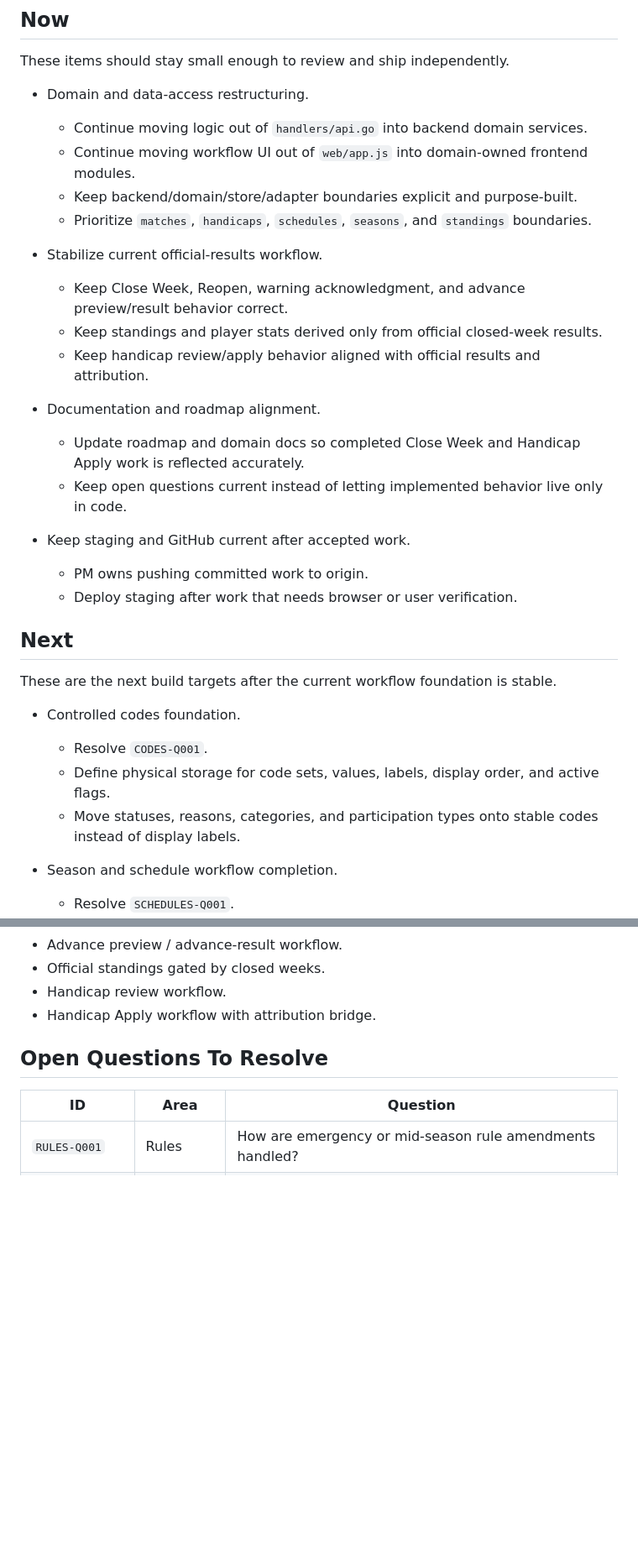
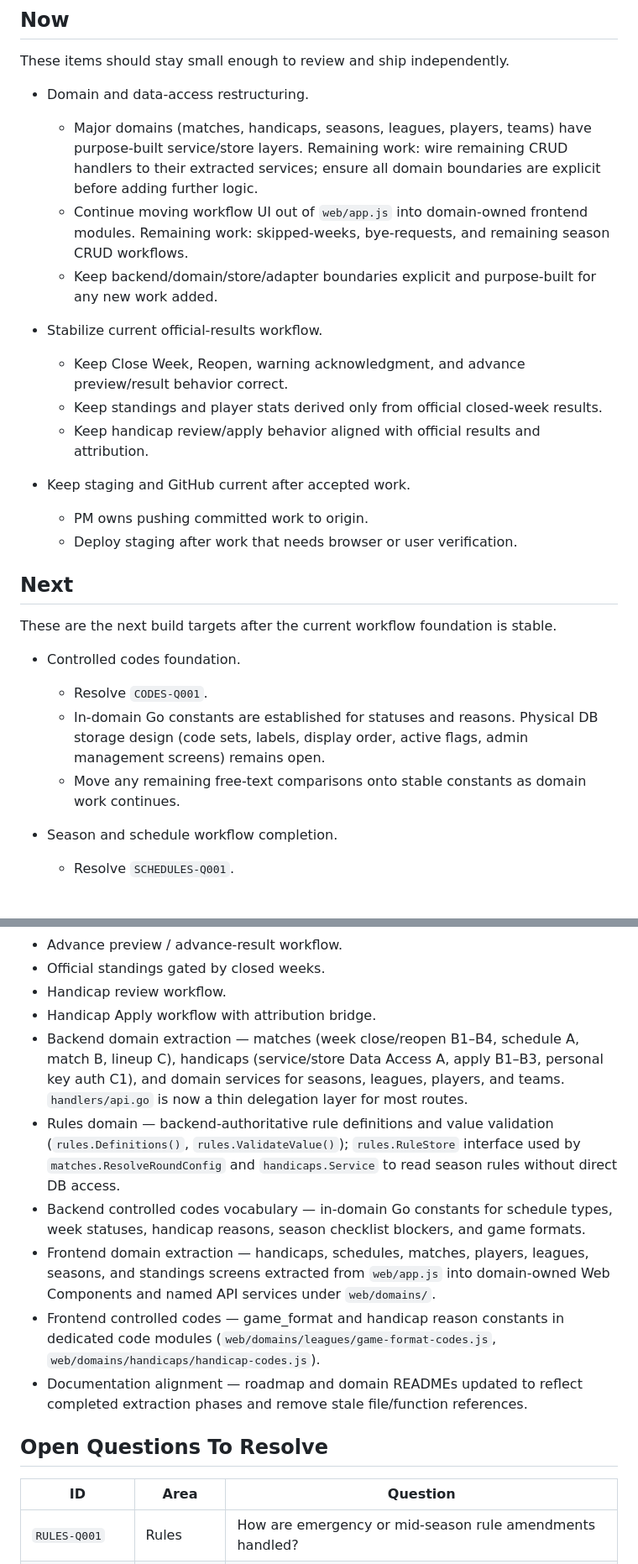
Before and after one commit to JJJASONM/league-app, a Markdown page: doc/roadmap.md, 2 parts joined by grey strips. Shown at 84% size. Rendered like a GitHub page; blank space fills up the shorter version.

Commit message:
Docs Alignment Phase 1: update roadmap and rules README
- roadmap.md: add backend/frontend domain extraction, controlled codes,
  and rules domain to Completed; refine Now items to reflect current
  extraction state; remove completed docs-alignment bullet; clarify
  Controlled codes foundation in Next; update last-reviewed date
- rules/README.md: add Public Interface section describing Definitions(),
  Find(), ValidateValue(), and RuleStore.GetValue(); fix stale status
  and Where-applied lines for min_ball_handicap (now backend-enforced
  via ResolveRoundConfig), handicap_current_game_window, and
  handicap_min_games_for_recommendation (both now routed through
  handicaps.Service / handicaps.Store.SeasonHandicapRules); bump
  version to 0.2 and update last-reviewed date

Co-Authored-By: Claude Sonnet 4.6 <noreply@anthropic.com>

```diff
--- a/doc/roadmap.md
+++ b/doc/roadmap.md
@@ -27,12 +27,15 @@ Stabilize current admin workflows
 These items should stay small enough to review and ship independently.
 
 - Domain and data-access restructuring.
-  - Continue moving logic out of `handlers/api.go` into backend domain services.
+  - Major domains (matches, handicaps, seasons, leagues, players, teams) have
+    purpose-built service/store layers. Remaining work: wire remaining CRUD
+    handlers to their extracted services; ensure all domain boundaries are
+    explicit before adding further logic.
   - Continue moving workflow UI out of `web/app.js` into domain-owned frontend
-    modules.
-  - Keep backend/domain/store/adapter boundaries explicit and purpose-built.
-  - Prioritize `matches`, `handicaps`, `schedules`, `seasons`, and `standings`
-    boundaries.
+    modules. Remaining work: skipped-weeks, bye-requests, and remaining season
+    CRUD workflows.
+  - Keep backend/domain/store/adapter boundaries explicit and purpose-built for
+    any new work added.
 
 - Stabilize current official-results workflow.
   - Keep Close Week, Reopen, warning acknowledgment, and advance
@@ -41,12 +44,6 @@ These items should stay small enough to review and ship independently.
     results.
   - Keep handicap review/apply behavior aligned with official results and
     attribution.
-
-- Documentation and roadmap alignment.
-  - Update roadmap and domain docs so completed Close Week and Handicap Apply
-    work is reflected accurately.
-  - Keep open questions current instead of letting implemented behavior live
-    only in code.
 
 - Keep staging and GitHub current after accepted work.
   - PM owns pushing committed work to origin.
@@ -59,10 +56,11 @@ stable.
 
 - Controlled codes foundation.
   - Resolve `CODES-Q001`.
-  - Define physical storage for code sets, values, labels, display order, and
-    active flags.
-  - Move statuses, reasons, categories, and participation types onto stable
-    codes instead of display labels.
+  - In-domain Go constants are established for statuses and reasons. Physical
+    DB storage design (code sets, labels, display order, active flags, admin
+    management screens) remains open.
+  - Move any remaining free-text comparisons onto stable constants as domain
+    work continues.
 
 - Season and schedule workflow completion.
   - Resolve `SCHEDULES-Q001`.
@@ -158,6 +156,24 @@ follow-up.
 - Official standings gated by closed weeks.
 - Handicap review workflow.
 - Handicap Apply workflow with attribution bridge.
+- Backend domain extraction — matches (week close/reopen B1–B4, schedule A, match
+  B, lineup C), handicaps (service/store Data Access A, apply B1–B3, personal key
+  auth C1), and domain services for seasons, leagues, players, and teams.
+  `handlers/api.go` is now a thin delegation layer for most routes.
+- Rules domain — backend-authoritative rule definitions and value validation
+  (`rules.Definitions()`, `rules.ValidateValue()`); `rules.RuleStore` interface
+  used by `matches.ResolveRoundConfig` and `handicaps.Service` to read season rules
+  without direct DB access.
+- Backend controlled codes vocabulary — in-domain Go constants for schedule types,
+  week statuses, handicap reasons, season checklist blockers, and game formats.
+- Frontend domain extraction — handicaps, schedules, matches, players, leagues,
+  seasons, and standings screens extracted from `web/app.js` into domain-owned
+  Web Components and named API services under `web/domains/`.
+- Frontend controlled codes — game_format and handicap reason constants in dedicated
+  code modules (`web/domains/leagues/game-format-codes.js`,
+  `web/domains/handicaps/handicap-codes.js`).
+- Documentation alignment — roadmap and domain READMEs updated to reflect
+  completed extraction phases and remove stale file/function references.
 
 ## Open Questions To Resolve
 
```
Also changed, not shown: other parts of doc/roadmap.md (+1 -1 lines), 1 other file.
